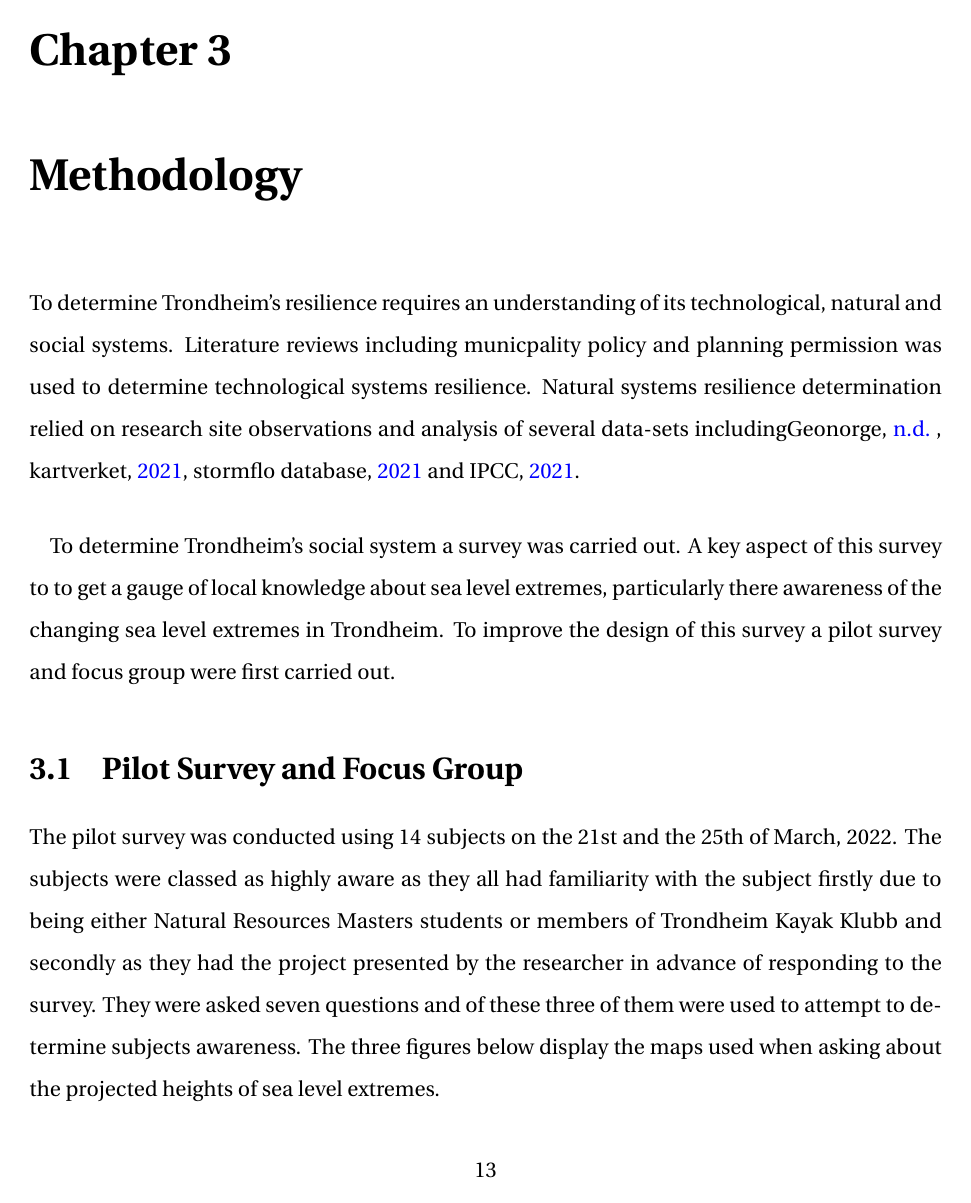
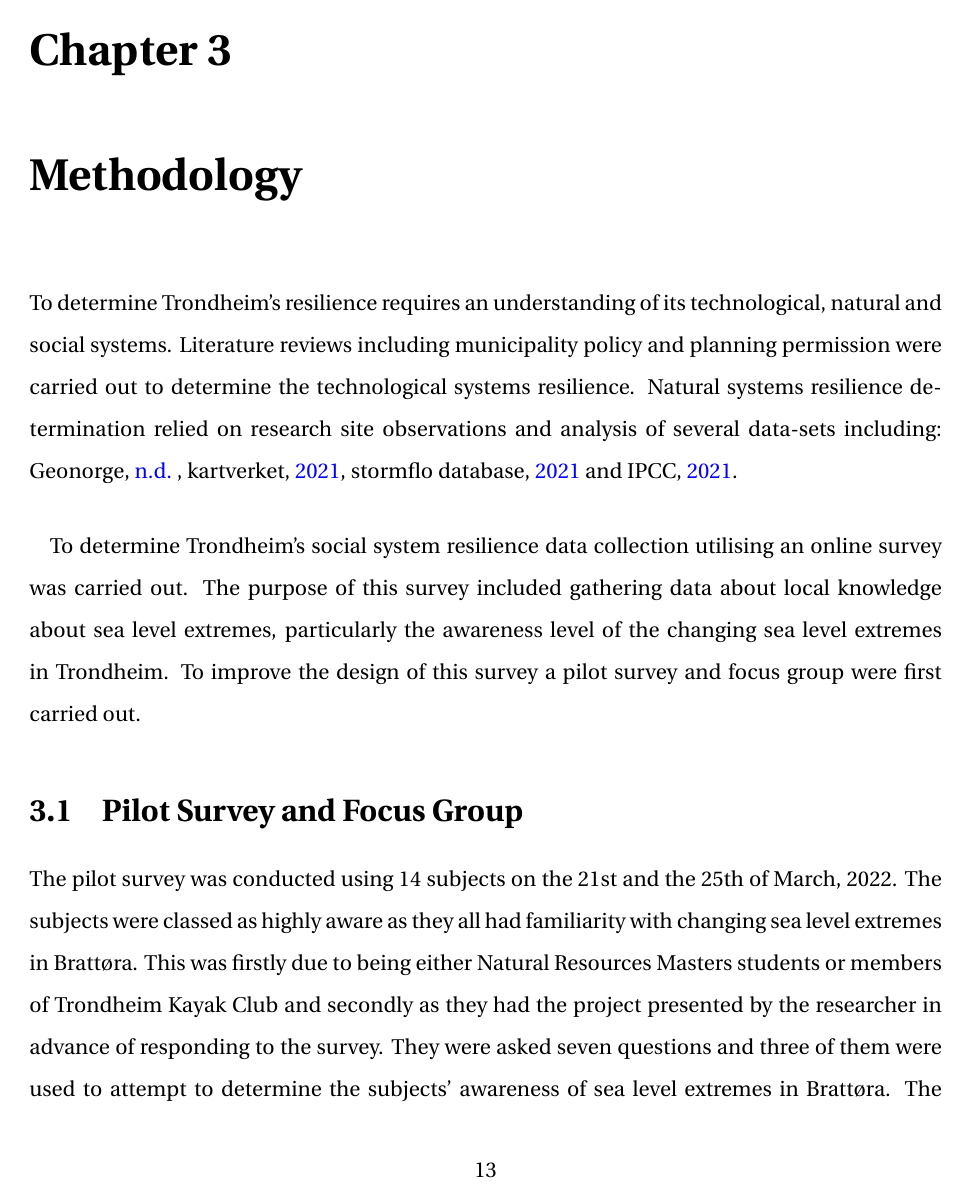
Before and after one commit to aamccormack/thesis_write, a LaTeX thesis (thesis.tex, which reads methods.tex): page 25 of 113. Compiled offline with pdfLaTeX.

Commit message:
fixing typos in methods

```diff
--- a/methods.tex
+++ b/methods.tex
@@ -4,11 +4,11 @@
 %then discuss the decisions made in the discussion of framework
 
 \chapter{Methodology}
-To determine Trondheim's resilience requires an understanding of its technological, natural and social systems. Literature reviews including municpality policy and planning permission was used to determine technological systems resilience. Natural systems resilience determination relied on research site observations and analysis of several  data-sets including\cite{geonorge_stormflo_nodate} , \cite{kartverket_se_2021}, \cite{stormflo_database_stormflo_2021} and \cite{ipcc_sea_2021}.
+To determine Trondheim's resilience requires an understanding of its technological, natural and social systems. Literature reviews including municipality policy and planning permission were carried out to determine the technological systems resilience. Natural systems resilience determination relied on research site observations and analysis of several  data-sets including: \cite{geonorge_stormflo_nodate} , \cite{kartverket_se_2021}, \cite{stormflo_database_stormflo_2021} and \cite{ipcc_sea_2021}.
 \paragraph{}
-To determine Trondheim's social system a survey was carried out. A key aspect of this survey to to get a gauge of local knowledge about sea level extremes, particularly there awareness of the changing sea level extremes in Trondheim. To improve the design of this survey a pilot survey and focus group were first carried out.
+To determine Trondheim's social system resilience data collection utilising an online survey was carried out. The purpose of this survey included gathering data about local knowledge about sea level extremes, particularly the awareness level of the changing sea level extremes in Trondheim. To improve the design of this survey a pilot survey and focus group were first carried out.
 
 \section{Pilot Survey and Focus Group}
 
-The pilot survey was conducted using 14 subjects on the 21st and the 25th of March, 2022. The subjects were classed as highly aware as they all had familiarity with the subject firstly due to being either Natural Resources Masters students or members of Trondheim Kayak Klubb and secondly as they had the project presented by the researcher in advance of responding to the survey. They were asked seven questions and of these three of them were used to attempt to determine subjects awareness. The three figures below display the maps used when asking about the projected heights of sea level extremes.
+The pilot survey was conducted using 14 subjects on the 21st and the 25th of March, 2022. The subjects were classed as highly aware as they all had familiarity with changing sea level extremes in Brattøra. This was firstly due to being either Natural Resources Masters students or members of Trondheim Kayak Club and secondly as they had the project presented by the researcher in advance of responding to the survey. They were asked seven questions and three of them were used to attempt to determine the subjects' awareness of sea level extremes in Brattøra. The three figures below display the maps used when asking about the projected heights of sea level extremes.
 
```
Also changed, not shown: methods.tex (6 more changed lines).
